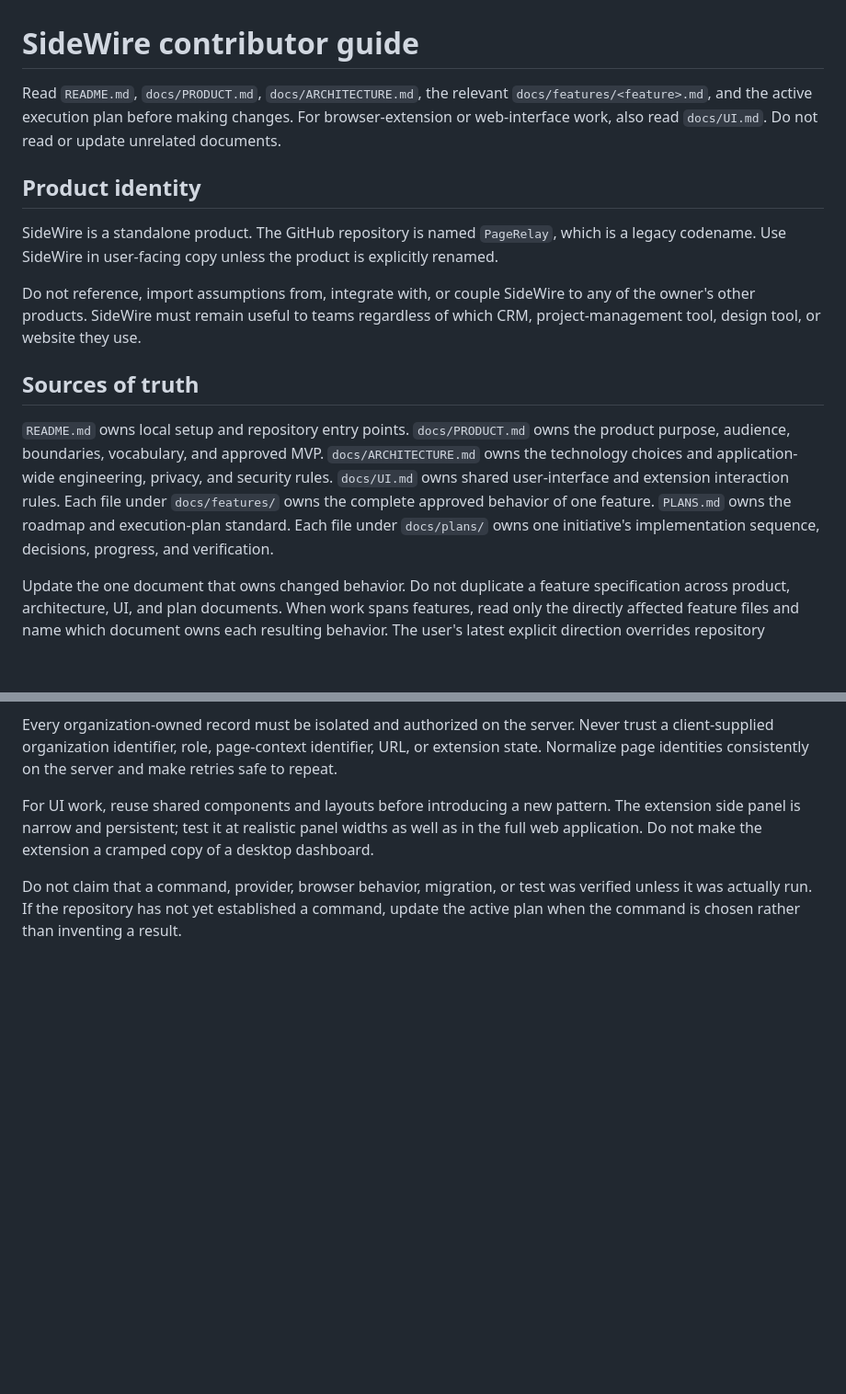
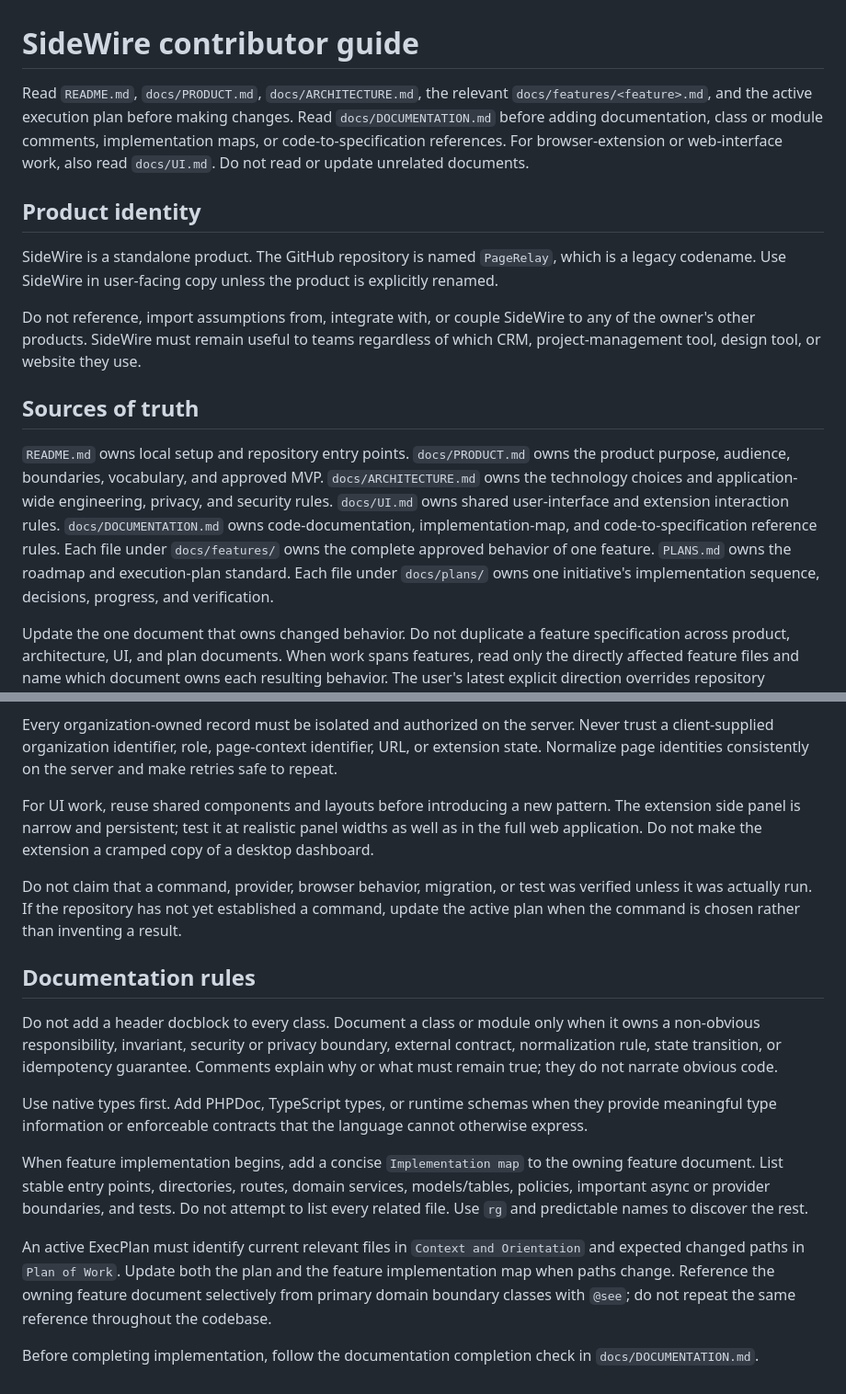
Before and after one commit to BradenBoggs/PageRelay, a Markdown page: AGENTS.md, 2 parts joined by grey strips. Shown at 92% size. Rendered like a GitHub page; blank space fills up the shorter version.

Commit message:
Apply documentation standard to AGENTS.md

```diff
--- a/AGENTS.md
+++ b/AGENTS.md
@@ -1,6 +1,6 @@
 # SideWire contributor guide
 
-Read `README.md`, `docs/PRODUCT.md`, `docs/ARCHITECTURE.md`, the relevant `docs/features/<feature>.md`, and the active execution plan before making changes. For browser-extension or web-interface work, also read `docs/UI.md`. Do not read or update unrelated documents.
+Read `README.md`, `docs/PRODUCT.md`, `docs/ARCHITECTURE.md`, the relevant `docs/features/<feature>.md`, and the active execution plan before making changes. Read `docs/DOCUMENTATION.md` before adding documentation, class or module comments, implementation maps, or code-to-specification references. For browser-extension or web-interface work, also read `docs/UI.md`. Do not read or update unrelated documents.
 
 ## Product identity
 
@@ -10,7 +10,7 @@ Do not reference, import assumptions from, integrate with, or couple SideWire to
 
 ## Sources of truth
 
-`README.md` owns local setup and repository entry points. `docs/PRODUCT.md` owns the product purpose, audience, boundaries, vocabulary, and approved MVP. `docs/ARCHITECTURE.md` owns the technology choices and application-wide engineering, privacy, and security rules. `docs/UI.md` owns shared user-interface and extension interaction rules. Each file under `docs/features/` owns the complete approved behavior of one feature. `PLANS.md` owns the roadmap and execution-plan standard. Each file under `docs/plans/` owns one initiative's implementation sequence, decisions, progress, and verification.
+`README.md` owns local setup and repository entry points. `docs/PRODUCT.md` owns the product purpose, audience, boundaries, vocabulary, and approved MVP. `docs/ARCHITECTURE.md` owns the technology choices and application-wide engineering, privacy, and security rules. `docs/UI.md` owns shared user-interface and extension interaction rules. `docs/DOCUMENTATION.md` owns code-documentation, implementation-map, and code-to-specification reference rules. Each file under `docs/features/` owns the complete approved behavior of one feature. `PLANS.md` owns the roadmap and execution-plan standard. Each file under `docs/plans/` owns one initiative's implementation sequence, decisions, progress, and verification.
 
 Update the one document that owns changed behavior. Do not duplicate a feature specification across product, architecture, UI, and plan documents. When work spans features, read only the directly affected feature files and name which document owns each resulting behavior. The user's latest explicit direction overrides repository guidance.
 
@@ -27,3 +27,15 @@ Every organization-owned record must be isolated and authorized on the server. N
 For UI work, reuse shared components and layouts before introducing a new pattern. The extension side panel is narrow and persistent; test it at realistic panel widths as well as in the full web application. Do not make the extension a cramped copy of a desktop dashboard.
 
 Do not claim that a command, provider, browser behavior, migration, or test was verified unless it was actually run. If the repository has not yet established a command, update the active plan when the command is chosen rather than inventing a result.
+
+## Documentation rules
+
+Do not add a header docblock to every class. Document a class or module only when it owns a non-obvious responsibility, invariant, security or privacy boundary, external contract, normalization rule, state transition, or idempotency guarantee. Comments explain why or what must remain true; they do not narrate obvious code.
+
+Use native types first. Add PHPDoc, TypeScript types, or runtime schemas when they provide meaningful type information or enforceable contracts that the language cannot otherwise express.
+
+When feature implementation begins, add a concise `Implementation map` to the owning feature document. List stable entry points, directories, routes, domain services, models/tables, policies, important async or provider boundaries, and tests. Do not attempt to list every related file. Use `rg` and predictable names to discover the rest.
+
+An active ExecPlan must identify current relevant files in `Context and Orientation` and expected changed paths in `Plan of Work`. Update both the plan and the feature implementation map when paths change. Reference the owning feature document selectively from primary domain boundary classes with `@see`; do not repeat the same reference throughout the codebase.
+
+Before completing implementation, follow the documentation completion check in `docs/DOCUMENTATION.md`.
```
